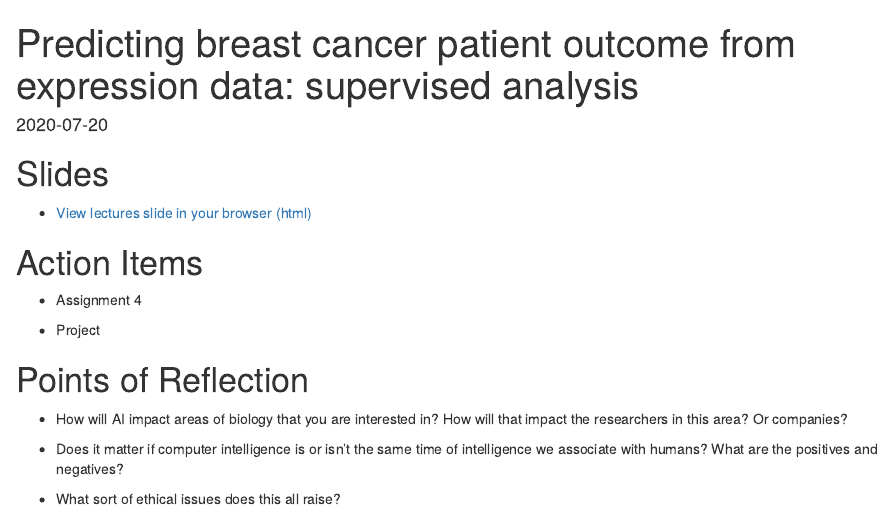
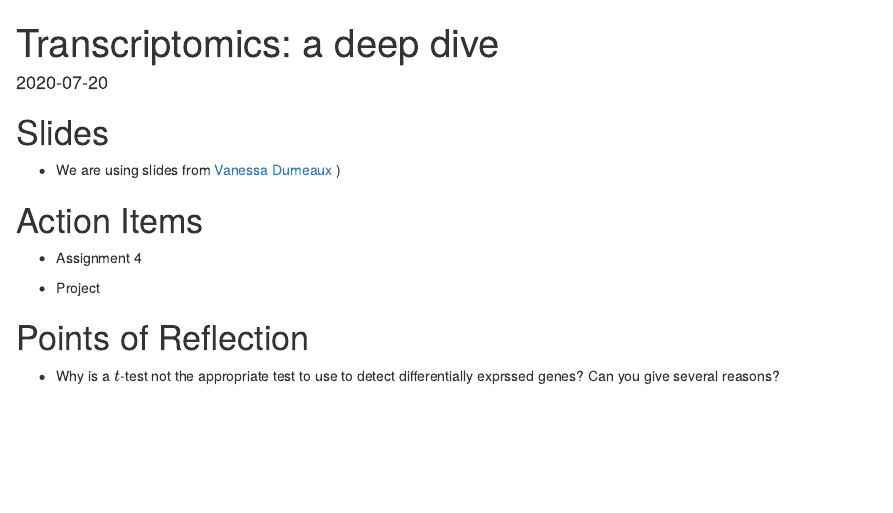
Before and after one commit to hallettmiket/datascience2021, an R Markdown document (content/class/21-class.Rmd): the page in a window 1100 px wide, from its top. Rendered offline with R 4.5, knitr and Pandoc, with nearby package versions; drawn as R Markdown's standard HTML page in place of the format the file asks for.

Commit message:
minor for L21

```diff
--- a/content/class/21-class.Rmd
+++ b/content/class/21-class.Rmd
@@ -1,5 +1,5 @@
 ---
-title: "Predicting breast cancer patient outcome from expression data: supervised analysis"
+title: "Transcriptomics: a deep dive"
 date: "2020-07-20"
 output:
   blogdown::html_page:
@@ -9,7 +9,8 @@ output:
 
 # Slides
 
-- [View lectures slide in your browser (html)](/slides/21-slides.html)
+- We are using slides from [Vanessa Dumeaux](https://lab-dumeaux.science/blog/transcriptomicsintro-lecture)
+)
 
 
 
@@ -23,8 +24,4 @@ output:
 
 # Points of Reflection
 
-- How will AI impact areas of biology that you are interested in? How will that impact the researchers in this area? Or companies?
-
-- Does it matter if computer intelligence is or isn't the same time of intelligence we associate with humans? What are the positives and negatives?
-
-- What sort of ethical issues does this all raise?
+- Why is a $t$-test not the appropriate test to use to detect differentially exprssed genes? Can you give several reasons?
```
Also changed, not shown: content/class/21-class.html, content/solutions/01-solutions.html, content/solutions/02-solutions.html, 5 other files.
